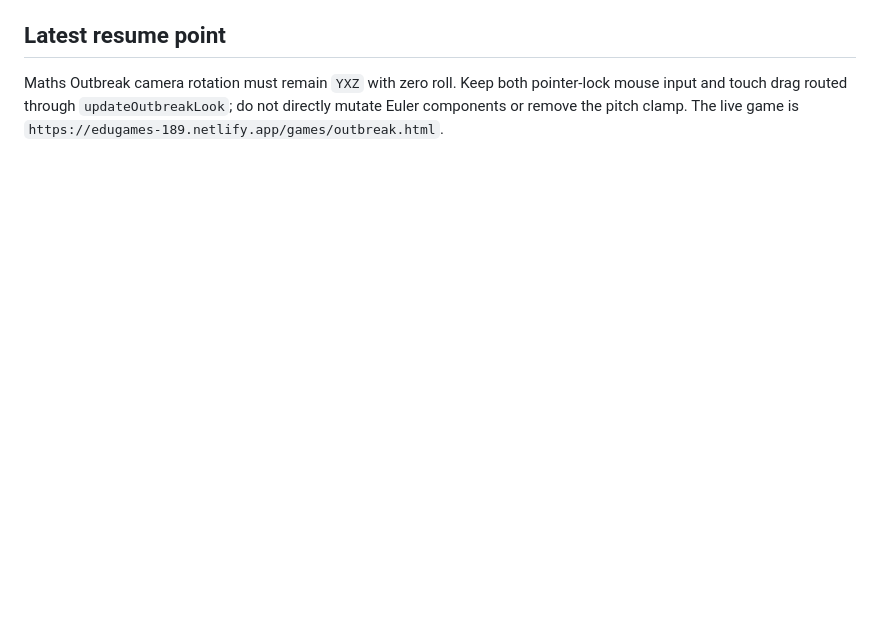
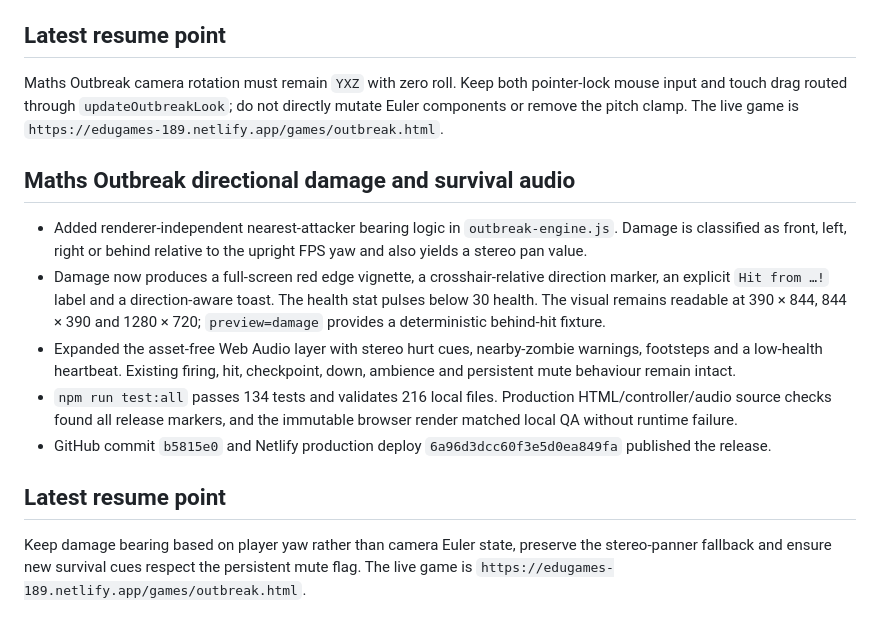
Before and after one commit to fahimc/questlearn-uk, a Markdown page: agents/history/2026-08-29-questlearn-launch-compacted.md, the part around the change. Rendered like a GitHub page; blank space fills up the shorter version.

Commit message:
Record directional damage release

```diff
--- a/agents/history/2026-08-29-questlearn-launch-compacted.md
+++ b/agents/history/2026-08-29-questlearn-launch-compacted.md
@@ -488,3 +488,15 @@ Maths Outbreak shots must remain routed through `resolveOutbreakShotIntersection
 ## Latest resume point
 
 Maths Outbreak camera rotation must remain `YXZ` with zero roll. Keep both pointer-lock mouse input and touch drag routed through `updateOutbreakLook`; do not directly mutate Euler components or remove the pitch clamp. The live game is `https://edugames-189.netlify.app/games/outbreak.html`.
+
+## Maths Outbreak directional damage and survival audio
+
+- Added renderer-independent nearest-attacker bearing logic in `outbreak-engine.js`. Damage is classified as front, left, right or behind relative to the upright FPS yaw and also yields a stereo pan value.
+- Damage now produces a full-screen red edge vignette, a crosshair-relative direction marker, an explicit `Hit from …!` label and a direction-aware toast. The health stat pulses below 30 health. The visual remains readable at 390 × 844, 844 × 390 and 1280 × 720; `preview=damage` provides a deterministic behind-hit fixture.
+- Expanded the asset-free Web Audio layer with stereo hurt cues, nearby-zombie warnings, footsteps and a low-health heartbeat. Existing firing, hit, checkpoint, down, ambience and persistent mute behaviour remain intact.
+- `npm run test:all` passes 134 tests and validates 216 local files. Production HTML/controller/audio source checks found all release markers, and the immutable browser render matched local QA without runtime failure.
+- GitHub commit `b5815e0` and Netlify production deploy `6a96d3dcc60f3e5d0ea849fa` published the release.
+
+## Latest resume point
+
+Keep damage bearing based on player yaw rather than camera Euler state, preserve the stereo-panner fallback and ensure new survival cues respect the persistent mute flag. The live game is `https://edugames-189.netlify.app/games/outbreak.html`.
```
